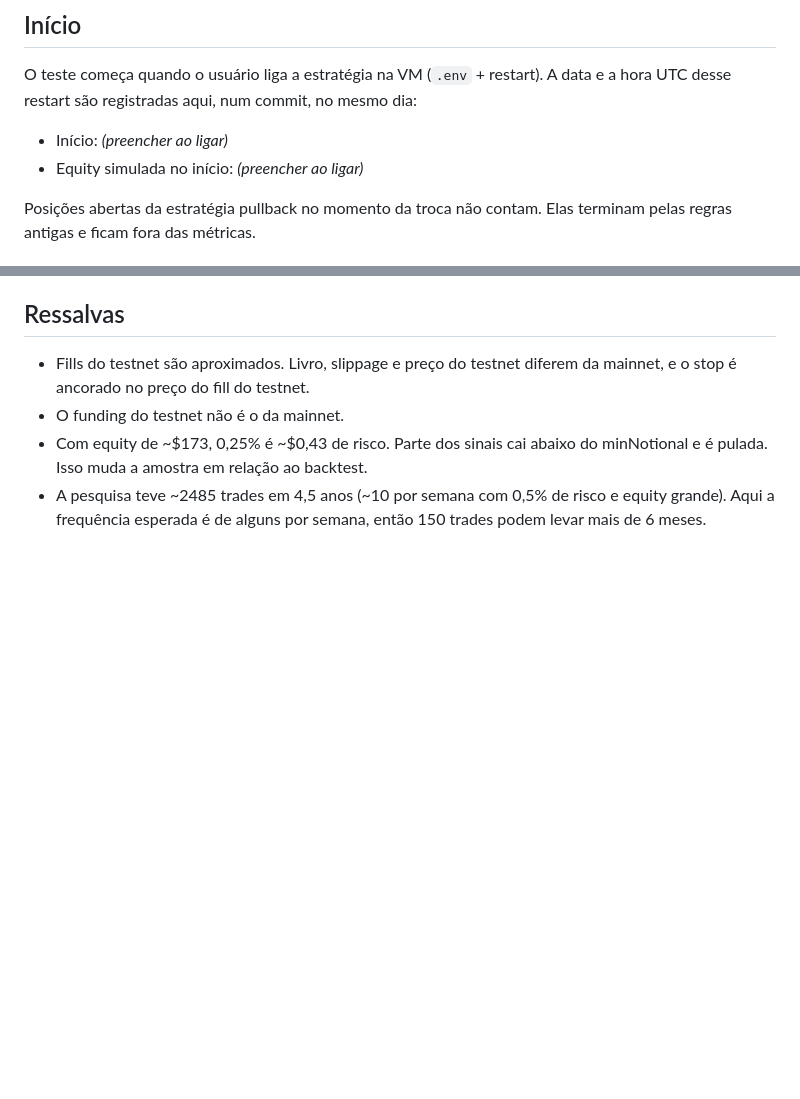
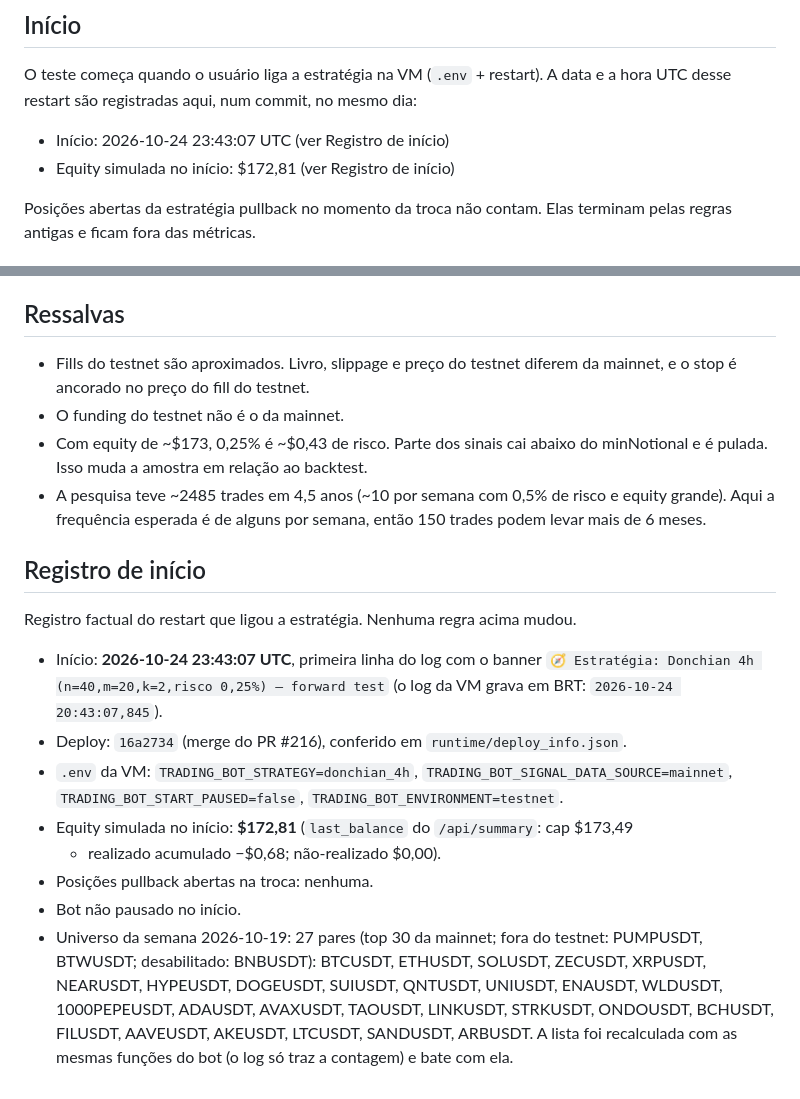
Before and after one commit to jsvaliengo/Trading_bot, a Markdown page: docs/FORWARD_TEST_DONCHIAN_4H.md, 2 parts joined by grey strips. Rendered like a GitHub page; blank space fills up the shorter version.

Commit message:
Docs(forward-test): registro de início do Donchian 4h (#217)
Início em 2026-10-24 23:43:07 UTC com equity simulada $172,81.
Só adiciona o registro; regras pré-registradas inalteradas.

Co-authored-by: josiasvaliengo <josias.valiengo@credaluga.com.br>
Co-authored-by: Claude Opus 5.5 <noreply@anthropic.com>

```diff
--- a/docs/FORWARD_TEST_DONCHIAN_4H.md
+++ b/docs/FORWARD_TEST_DONCHIAN_4H.md
@@ -34,8 +34,8 @@ drawdown lê variável de ambiente, e ele não muda durante o teste.
 O teste começa quando o usuário liga a estratégia na VM (`.env` + restart). A data
 e a hora UTC desse restart são registradas aqui, num commit, no mesmo dia:
 
-- Início: _(preencher ao ligar)_
-- Equity simulada no início: _(preencher ao ligar)_
+- Início: 2026-10-24 23:43:07 UTC (ver Registro de início)
+- Equity simulada no início: $172,81 (ver Registro de início)
 
 Posições abertas da estratégia pullback no momento da troca não contam. Elas
 terminam pelas regras antigas e ficam fora das métricas.
@@ -98,3 +98,24 @@ registrada neste arquivo com a data, e os trades afetados são listados.
 - A pesquisa teve ~2485 trades em 4,5 anos (~10 por semana com 0,5% de risco e
   equity grande). Aqui a frequência esperada é de alguns por semana, então 150
   trades podem levar mais de 6 meses.
+
+## Registro de início
+
+Registro factual do restart que ligou a estratégia. Nenhuma regra acima mudou.
+
+- Início: **2026-10-24 23:43:07 UTC**, primeira linha do log com o banner
+  `🧭 Estratégia: Donchian 4h (n=40,m=20,k=2,risco 0,25%) — forward test`
+  (o log da VM grava em BRT: `2026-10-24 20:43:07,845`).
+- Deploy: `16a2734` (merge do PR #216), conferido em `runtime/deploy_info.json`.
+- `.env` da VM: `TRADING_BOT_STRATEGY=donchian_4h`, `TRADING_BOT_SIGNAL_DATA_SOURCE=mainnet`,
+  `TRADING_BOT_START_PAUSED=false`, `TRADING_BOT_ENVIRONMENT=testnet`.
+- Equity simulada no início: **$172,81** (`last_balance` do `/api/summary`: cap $173,49
+  + realizado acumulado −$0,68; não-realizado $0,00).
+- Posições pullback abertas na troca: nenhuma.
+- Bot não pausado no início.
+- Universo da semana 2026-10-19: 27 pares (top 30 da mainnet; fora do testnet:
+  PUMPUSDT, BTWUSDT; desabilitado: BNBUSDT): BTCUSDT, ETHUSDT, SOLUSDT, ZECUSDT,
+  XRPUSDT, NEARUSDT, HYPEUSDT, DOGEUSDT, SUIUSDT, QNTUSDT, UNIUSDT, ENAUSDT, WLDUSDT,
+  1000PEPEUSDT, ADAUSDT, AVAXUSDT, TAOUSDT, LINKUSDT, STRKUSDT, ONDOUSDT, BCHUSDT,
+  FILUSDT, AAVEUSDT, AKEUSDT, LTCUSDT, SANDUSDT, ARBUSDT. A lista foi recalculada com
+  as mesmas funções do bot (o log só traz a contagem) e bate com ela.
```
